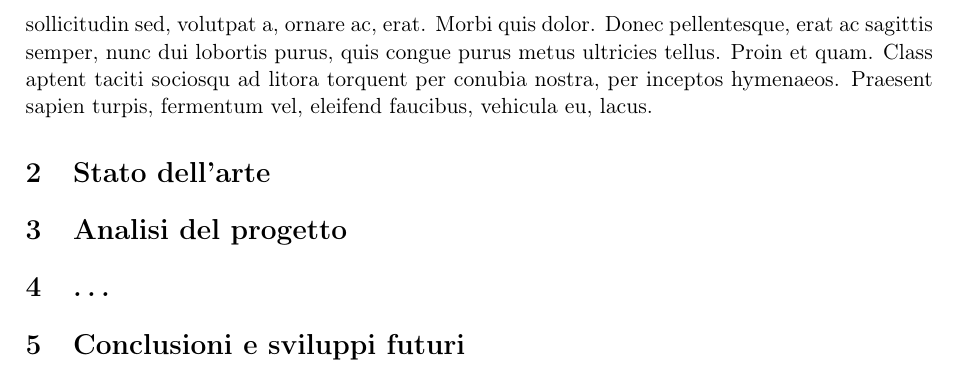
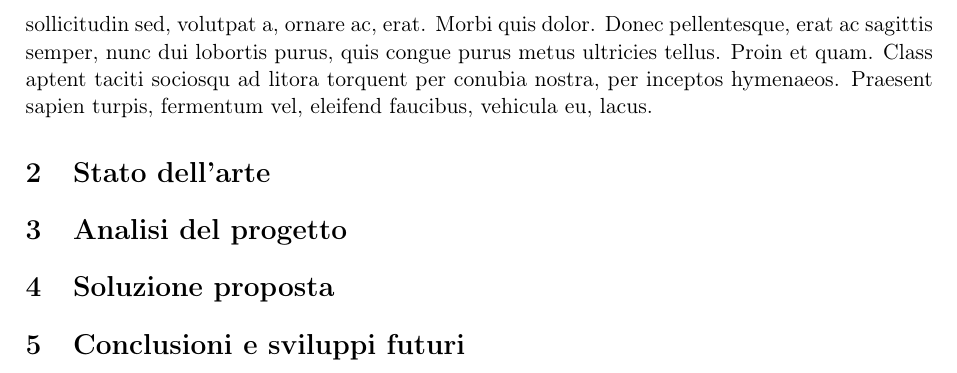
Before and after one commit to Seldonm/relazione-isa-lia, a LaTeX document (Relazione LIA-ISA.tex): part of page 4 of 6, cut so that both start at the same text. Compiled offline with pdfLaTeX.

Commit message:
txs auto checkin

```diff
--- a/Relazione LIA-ISA.tex
+++ b/Relazione LIA-ISA.tex
@@ -85,7 +85,7 @@
 \lipsum
 \section{Stato dell'arte}
 \section{Analisi del progetto}
-\section{\dots}
+\section{Soluzione proposta}
 \section{Conclusioni e sviluppi futuri}
 
 \clearpage
```
Also changed, not shown: Relazione LIA-ISA.tex (2 more changed lines).
